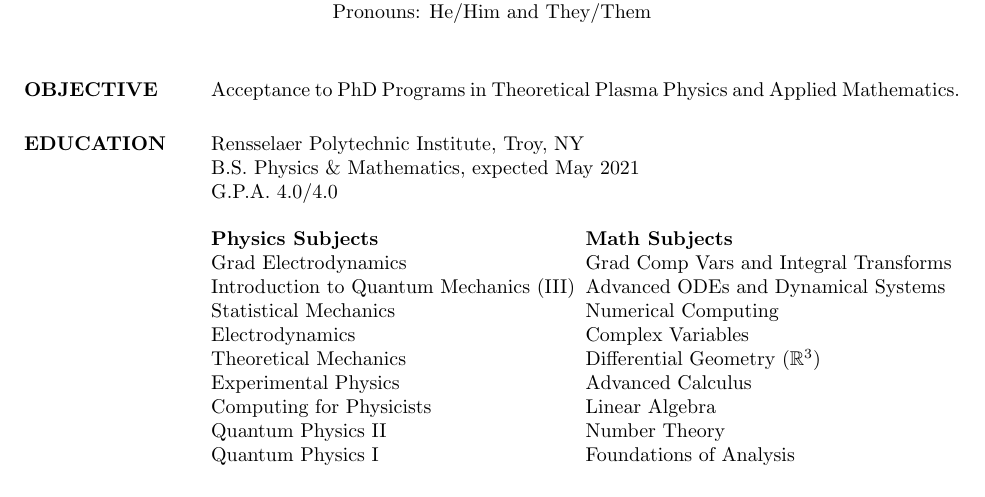
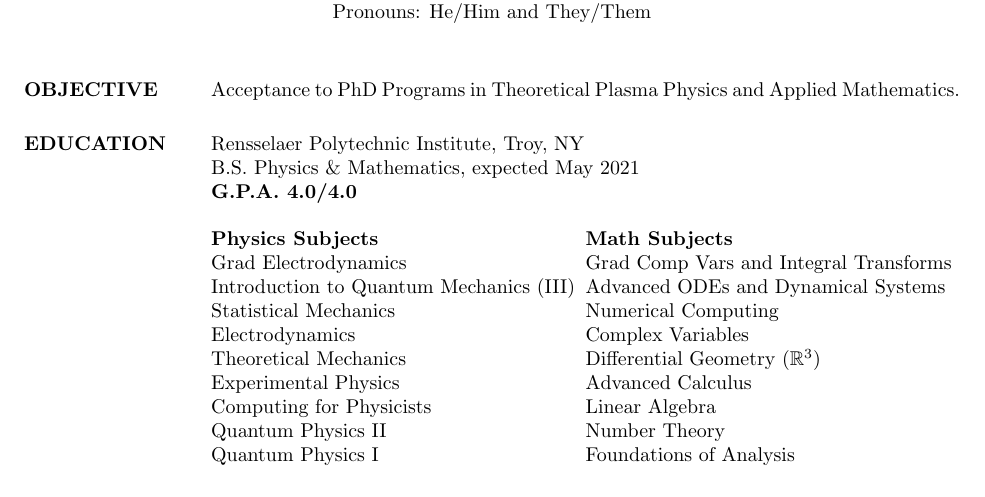
Before and after one commit to matt-pharr/CV, a LaTeX CV (cv.tex): part of page 1 of 2, cut so that both start at the same text. Compiled offline with pdfLaTeX.

Commit message:
gpa bold

```diff
--- a/cv.tex
+++ b/cv.tex
@@ -23,7 +23,7 @@
 
 \section{EDUCATION}       Rensselaer Polytechnic Institute, Troy, NY \\
                 B.S. Physics \&  Mathematics, expected May 2021 \\
-                G.P.A. 4.0/4.0
+                {\bf G.P.A. 4.0/4.0}
 
                 \begin{ncolumn}{2}
                 {\bf Physics Subjects}   &  {\bf Math Subjects} \\
```
Also changed, not shown: cv.pdf, 3 other files.
